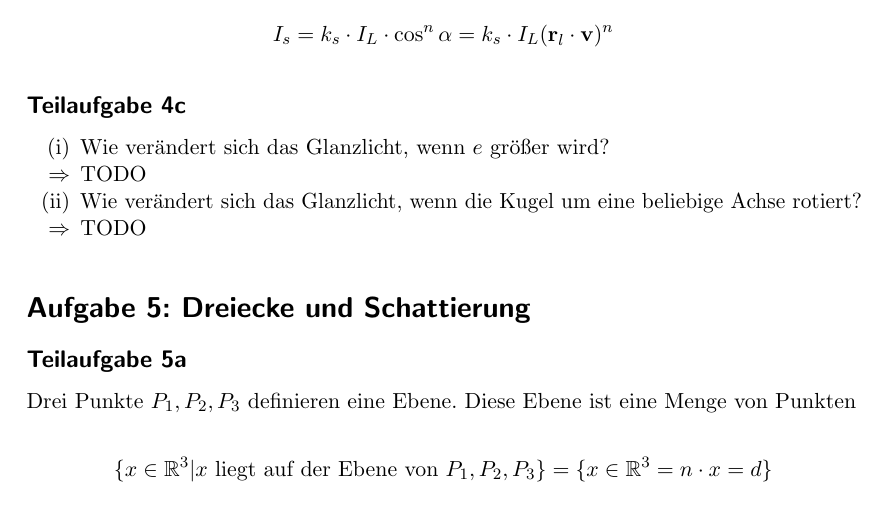
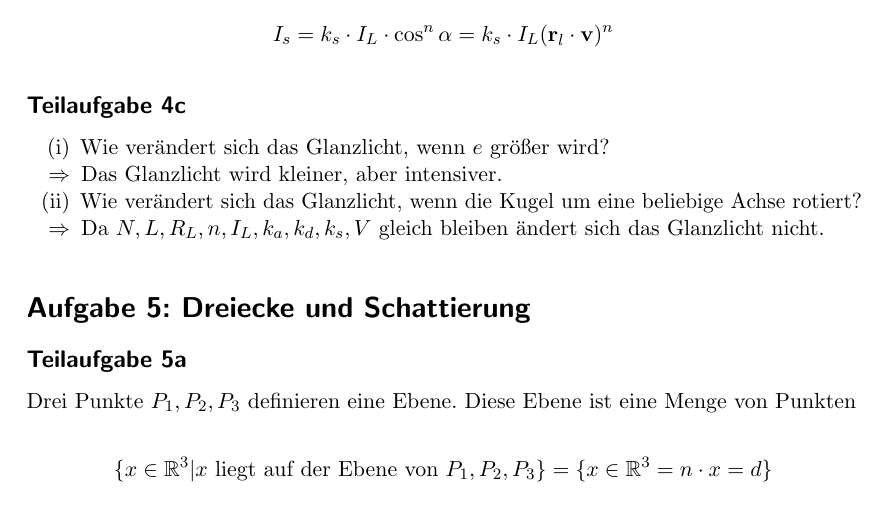
Before and after one commit to MartinThoma/KIT-Musterloesungen, a LaTeX document (CG/2015-Nachklausur/2015-Nachklausur.tex): part of page 5 of 16, cut so that both start at the same text. Compiled offline with pdfLaTeX.

Commit message:
Add solution for 4c

```diff
--- a/CG/2015-Nachklausur/2015-Nachklausur.tex
+++ b/CG/2015-Nachklausur/2015-Nachklausur.tex
@@ -177,9 +177,9 @@ Die spekulare Komponente im Phong Beleuchtungsmodell lautet
 \subsection*{Teilaufgabe 4c}
 \begin{enumerate}
     \item[(i)] Wie verändert sich das Glanzlicht, wenn $e$ größer wird?
-    \item[$\Rightarrow$] TODO
+    \item[$\Rightarrow$] Das Glanzlicht wird kleiner, aber intensiver.
     \item[(ii)] Wie verändert sich das Glanzlicht, wenn die Kugel um eine beliebige Achse rotiert?
-    \item[$\Rightarrow$] TODO
+    \item[$\Rightarrow$] Da $N,L, R_L, n, I_L, k_a, k_d, k_s, V$ gleich bleiben ändert sich das Glanzlicht nicht.
 \end{enumerate}
 
 
```
Also changed, not shown: CG/2015-Nachklausur/2015-Nachklausur.pdf.
